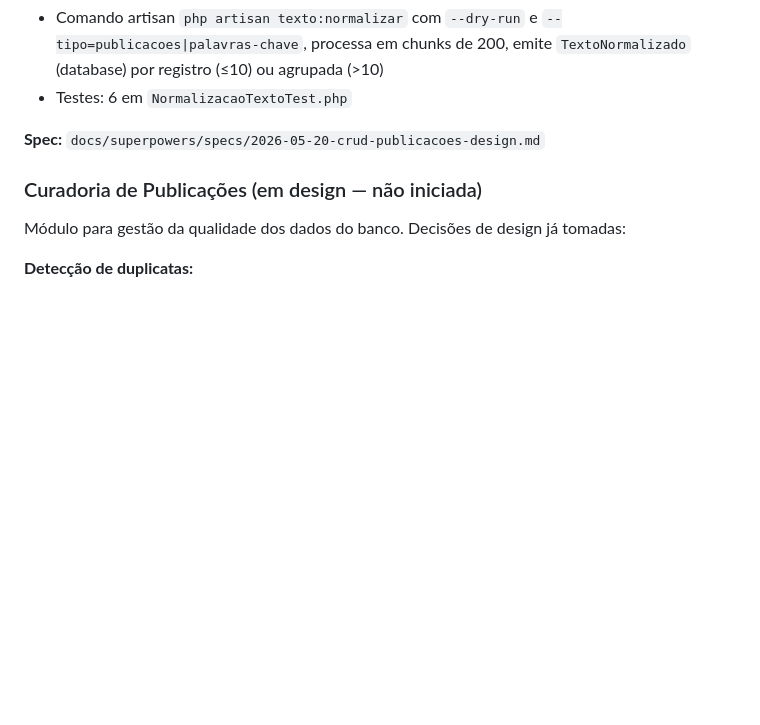
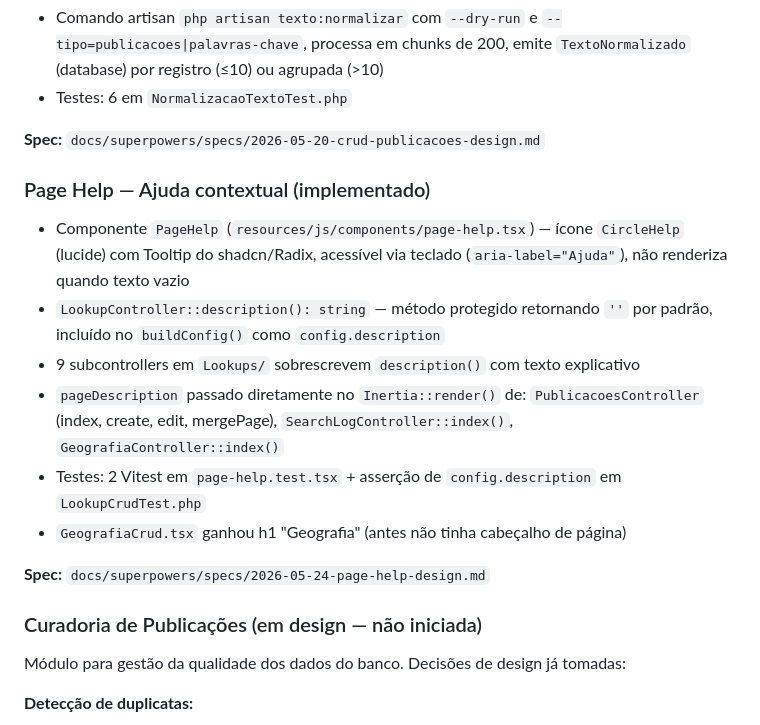
Before and after one commit to hexemeister/eaval, a Markdown page: CLAUDE.md, the part around the change. Rendered like a GitHub page; blank space fills up the shorter version.

Commit message:
docs(claude): registra Page Help como implementado

```diff
--- a/CLAUDE.md
+++ b/CLAUDE.md
@@ -156,6 +156,17 @@ Ver `.env.example`. Em desenvolvimento, as chaves críticas são:
 
 **Spec:** `docs/superpowers/specs/2026-05-20-crud-publicacoes-design.md`
 
+### Page Help — Ajuda contextual (implementado)
+
+- Componente `PageHelp` (`resources/js/components/page-help.tsx`) — ícone `CircleHelp` (lucide) com Tooltip do shadcn/Radix, acessível via teclado (`aria-label="Ajuda"`), não renderiza quando texto vazio
+- `LookupController::description(): string` — método protegido retornando `''` por padrão, incluído no `buildConfig()` como `config.description`
+- 9 subcontrollers em `Lookups/` sobrescrevem `description()` com texto explicativo
+- `pageDescription` passado diretamente no `Inertia::render()` de: `PublicacoesController` (index, create, edit, mergePage), `SearchLogController::index()`, `GeografiaController::index()`
+- Testes: 2 Vitest em `page-help.test.tsx` + asserção de `config.description` em `LookupCrudTest.php`
+- `GeografiaCrud.tsx` ganhou h1 "Geografia" (antes não tinha cabeçalho de página)
+
+**Spec:** `docs/superpowers/specs/2026-05-24-page-help-design.md`
+
 ### Curadoria de Publicações (em design — não iniciada)
 
 Módulo para gestão da qualidade dos dados do banco. Decisões de design já tomadas:
```
